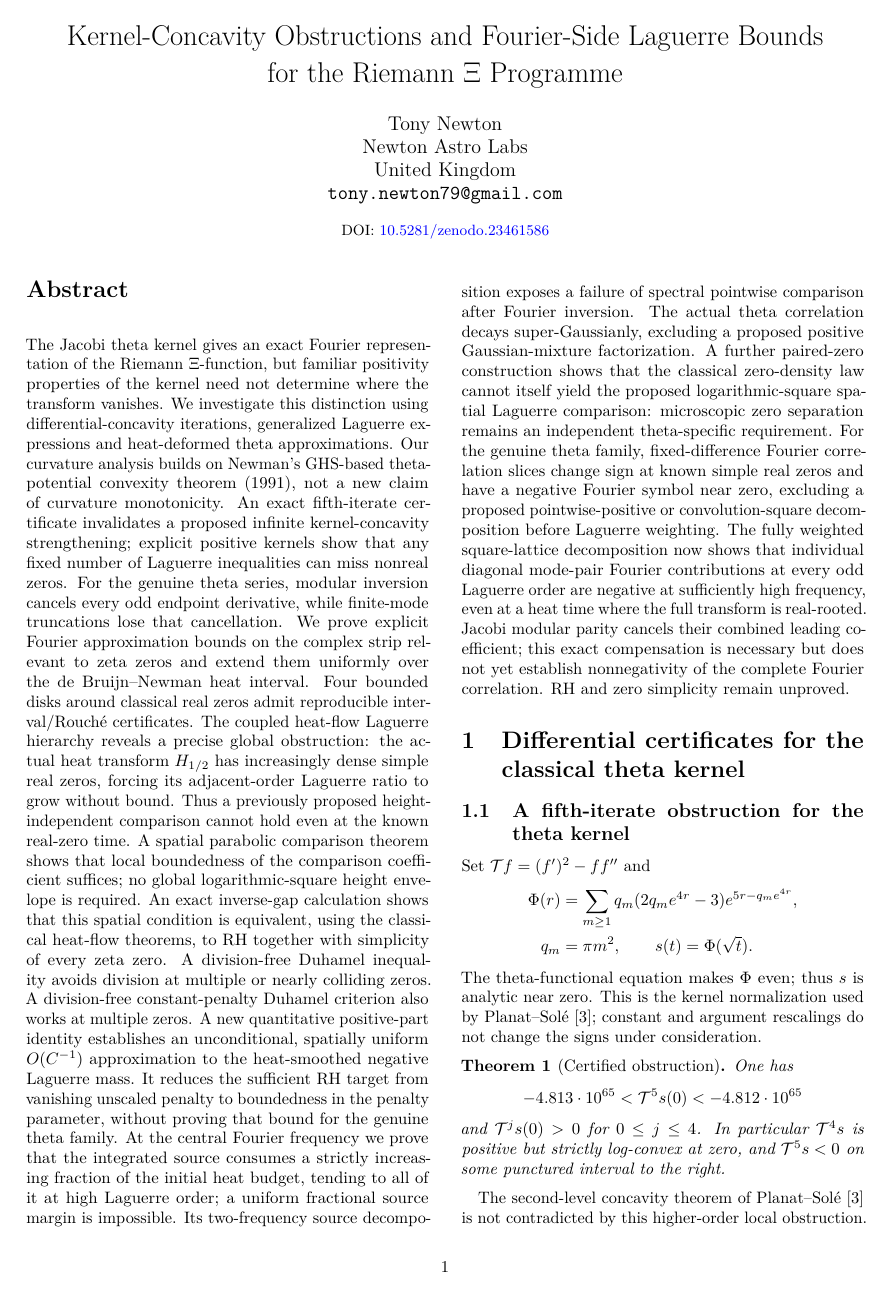
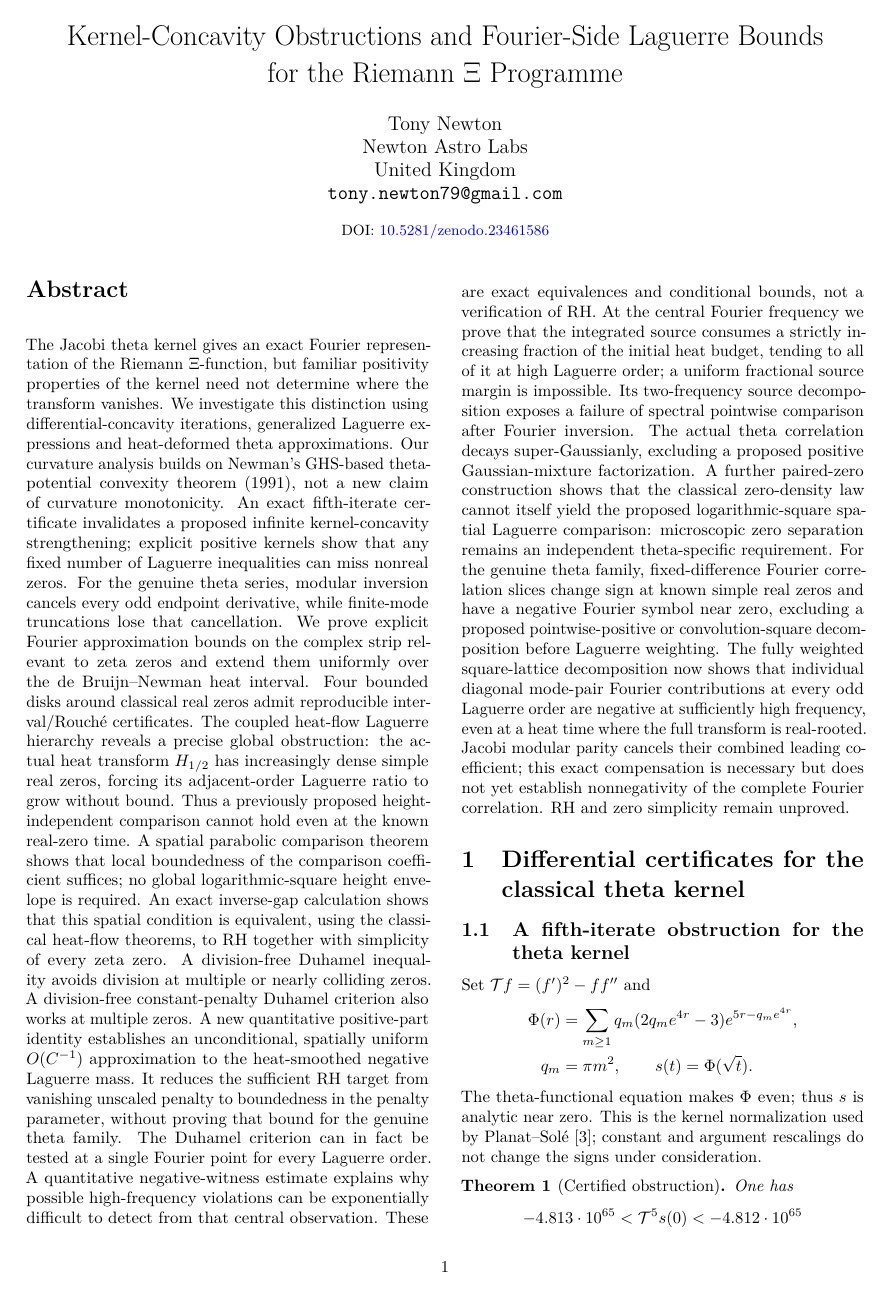
Before and after one commit to tonynewton79-web/RiemannHypothesis, a LaTeX paper (paper/main.tex): page 1 of 33. Compiled offline with pdfLaTeX.

Commit message:
Update full manuscript abstract with central-frequency all-order Duhamel criterion and honest unsolved RH status

```diff
--- a/paper/main.tex
+++ b/paper/main.tex
@@ -52,6 +52,12 @@ Laguerre mass. It reduces the sufficient RH target from
 vanishing unscaled penalty to boundedness in the penalty
 parameter, without proving that bound for the genuine
 theta family.
+The Duhamel criterion can in fact be tested at a single
+Fourier point for every Laguerre order. A quantitative
+negative-witness estimate explains why possible high-frequency
+violations can be exponentially difficult to detect from
+that central observation. These are exact equivalences and
+conditional bounds, not a verification of RH.
 At the central Fourier frequency we prove that the
 integrated source consumes a strictly increasing fraction
 of the initial heat budget, tending to all of it at high
```
